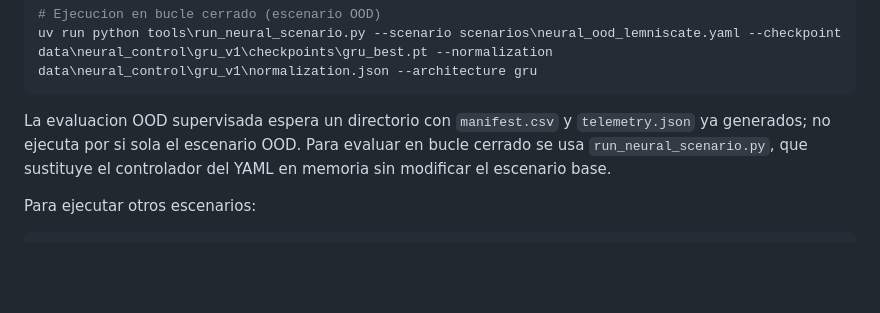
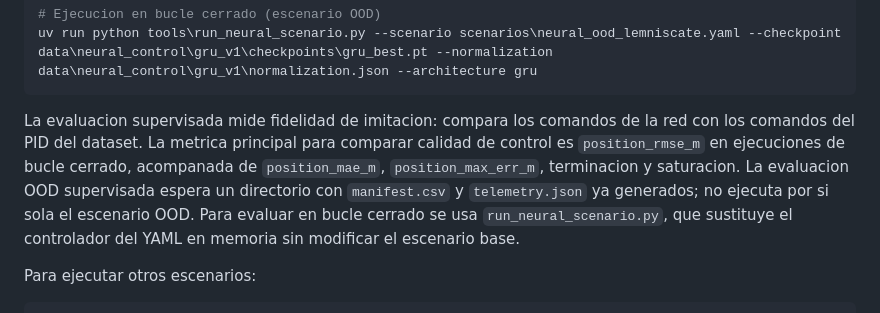
Before and after one commit to ChristianGonper/modelado-control-dron-v2, a Markdown page: README.md, the part around the change. Drawn GitHub-style; blank space fills up the shorter version.

Commit message:
Clarify neural control evaluation metrics

````diff
--- a/README.md
+++ b/README.md
@@ -57,7 +57,7 @@ uv run python tools\evaluate_neural_controller.py --dataset data\classic_dataset
 uv run python tools\run_neural_scenario.py --scenario scenarios\neural_ood_lemniscate.yaml --checkpoint data\neural_control\gru_v1\checkpoints\gru_best.pt --normalization data\neural_control\gru_v1\normalization.json --architecture gru
 ```
 
-La evaluacion OOD supervisada espera un directorio con `manifest.csv` y `telemetry.json` ya generados; no ejecuta por si sola el escenario OOD. Para evaluar en bucle cerrado se usa `run_neural_scenario.py`, que sustituye el controlador del YAML en memoria sin modificar el escenario base.
+La evaluacion supervisada mide fidelidad de imitacion: compara los comandos de la red con los comandos del PID del dataset. La metrica principal para comparar calidad de control es `position_rmse_m` en ejecuciones de bucle cerrado, acompanada de `position_mae_m`, `position_max_err_m`, terminacion y saturacion. La evaluacion OOD supervisada espera un directorio con `manifest.csv` y `telemetry.json` ya generados; no ejecuta por si sola el escenario OOD. Para evaluar en bucle cerrado se usa `run_neural_scenario.py`, que sustituye el controlador del YAML en memoria sin modificar el escenario base.
 
 Para ejecutar otros escenarios:
 
````
Also changed, not shown: docs/simulador/control_neuronal.md (+9 -1 lines), docs/simulador/dataset_clasico.md (+4 -0 lines).
